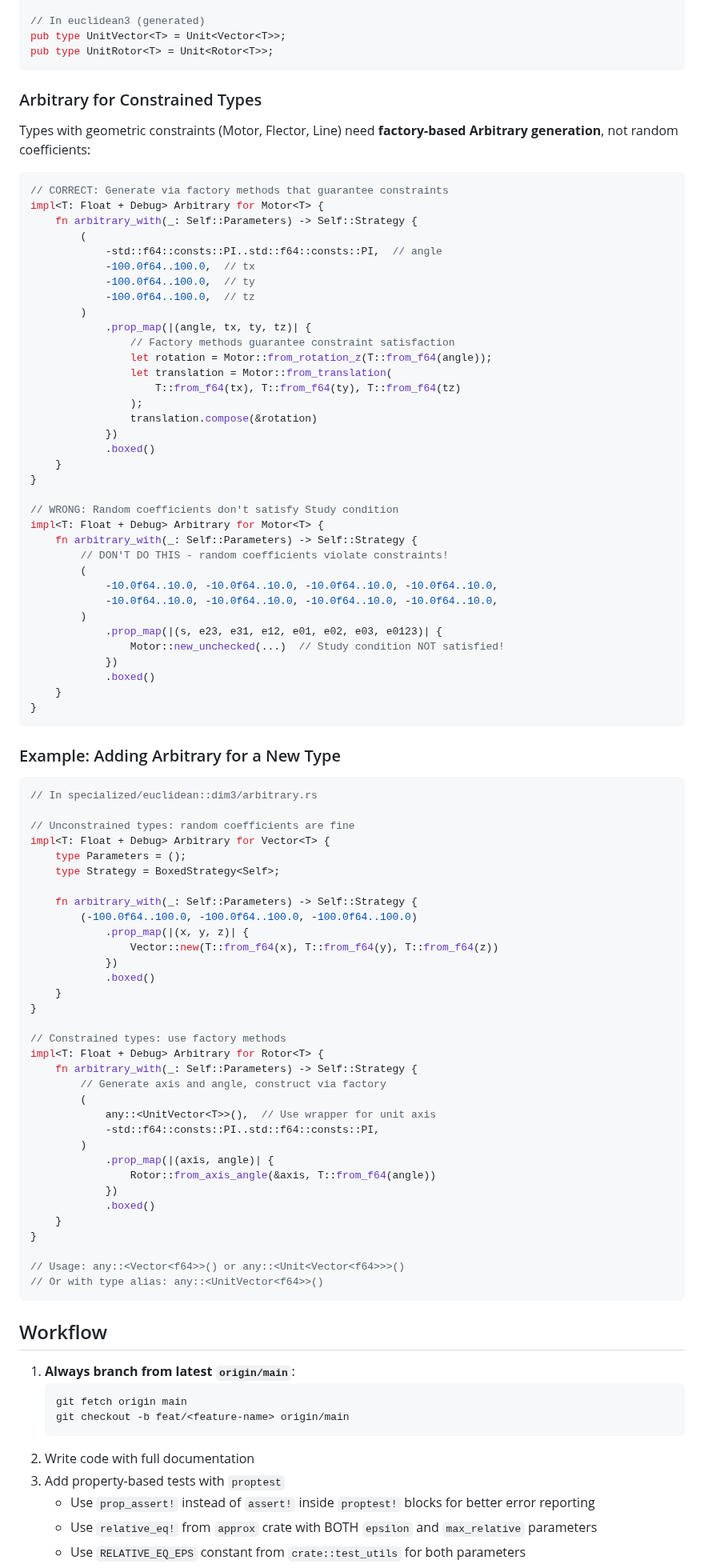
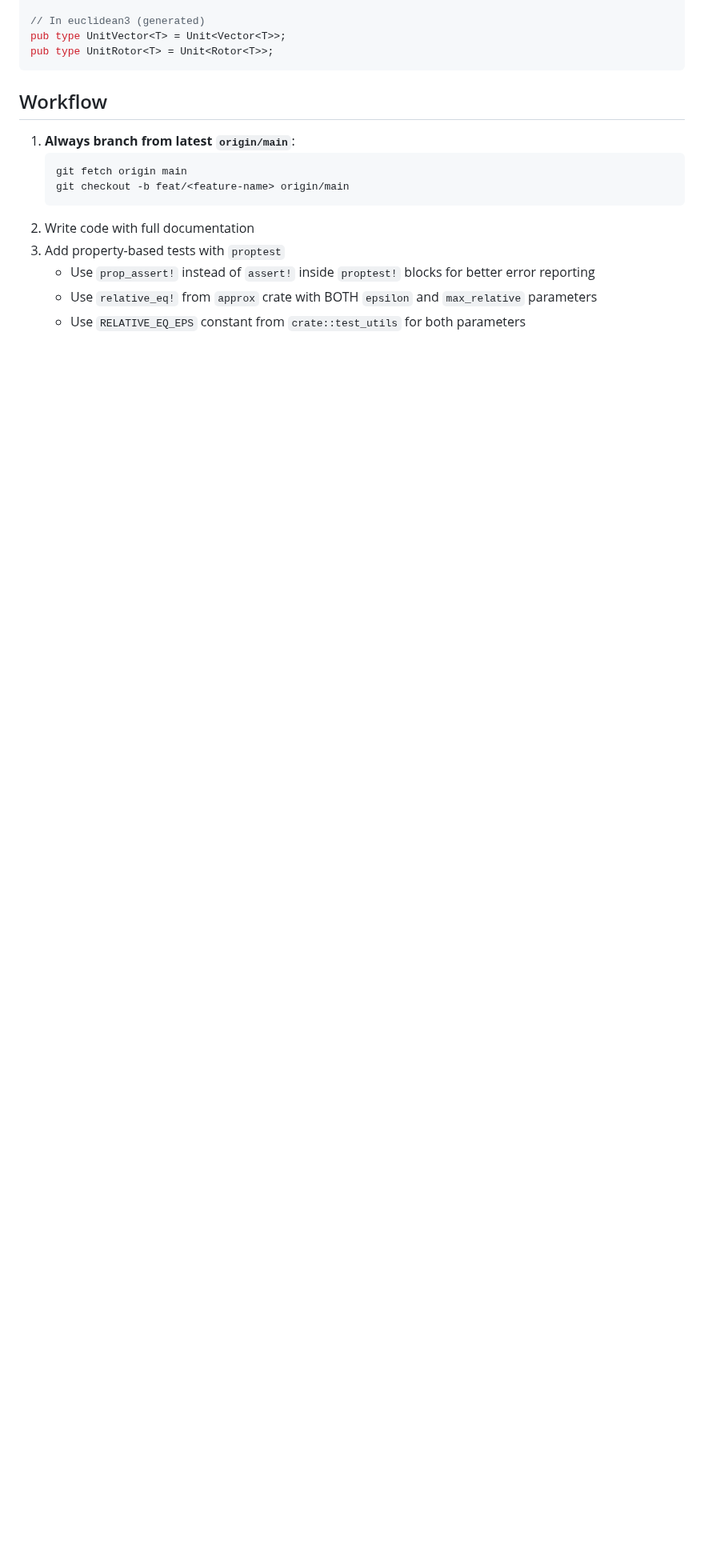
Before and after one commit to DevonMorris/clifford, a Markdown page: .claude/agents/implement.md, the part around the change. Shown at 80% size. GitHub-like rendering; blank space fills up the shorter version.

````diff
--- a/.claude/agents/implement.md
+++ b/.claude/agents/implement.md
@@ -209,86 +209,6 @@ pub type IdealPoint<T> = Ideal<Point<T>>;
 // In euclidean3 (generated)
 pub type UnitVector<T> = Unit<Vector<T>>;
 pub type UnitRotor<T> = Unit<Rotor<T>>;
-```
-
-### Arbitrary for Constrained Types
-
-Types with geometric constraints (Motor, Flector, Line) need **factory-based Arbitrary generation**, not random coefficients:
-
-```rust
-// CORRECT: Generate via factory methods that guarantee constraints
-impl<T: Float + Debug> Arbitrary for Motor<T> {
-    fn arbitrary_with(_: Self::Parameters) -> Self::Strategy {
-        (
-            -std::f64::consts::PI..std::f64::consts::PI,  // angle
-            -100.0f64..100.0,  // tx
-            -100.0f64..100.0,  // ty
-            -100.0f64..100.0,  // tz
-        )
-            .prop_map(|(angle, tx, ty, tz)| {
-                // Factory methods guarantee constraint satisfaction
-                let rotation = Motor::from_rotation_z(T::from_f64(angle));
-                let translation = Motor::from_translation(
-                    T::from_f64(tx), T::from_f64(ty), T::from_f64(tz)
-                );
-                translation.compose(&rotation)
-            })
-            .boxed()
-    }
-}
-
-// WRONG: Random coefficients don't satisfy Study condition
-impl<T: Float + Debug> Arbitrary for Motor<T> {
-    fn arbitrary_with(_: Self::Parameters) -> Self::Strategy {
-        // DON'T DO THIS - random coefficients violate constraints!
-        (
-            -10.0f64..10.0, -10.0f64..10.0, -10.0f64..10.0, -10.0f64..10.0,
-            -10.0f64..10.0, -10.0f64..10.0, -10.0f64..10.0, -10.0f64..10.0,
-        )
-            .prop_map(|(s, e23, e31, e12, e01, e02, e03, e0123)| {
-                Motor::new_unchecked(...)  // Study condition NOT satisfied!
-            })
-            .boxed()
-    }
-}
-```
-
-### Example: Adding Arbitrary for a New Type
-
-```rust
-// In specialized/euclidean::dim3/arbitrary.rs
-
-// Unconstrained types: random coefficients are fine
-impl<T: Float + Debug> Arbitrary for Vector<T> {
-    type Parameters = ();
-    type Strategy = BoxedStrategy<Self>;
-
-    fn arbitrary_with(_: Self::Parameters) -> Self::Strategy {
-        (-100.0f64..100.0, -100.0f64..100.0, -100.0f64..100.0)
-            .prop_map(|(x, y, z)| {
-                Vector::new(T::from_f64(x), T::from_f64(y), T::from_f64(z))
-            })
-            .boxed()
-    }
-}
-
-// Constrained types: use factory methods
-impl<T: Float + Debug> Arbitrary for Rotor<T> {
-    fn arbitrary_with(_: Self::Parameters) -> Self::Strategy {
-        // Generate axis and angle, construct via factory
-        (
-            any::<UnitVector<T>>(),  // Use wrapper for unit axis
-            -std::f64::consts::PI..std::f64::consts::PI,
-        )
-            .prop_map(|(axis, angle)| {
-                Rotor::from_axis_angle(&axis, T::from_f64(angle))
-            })
-            .boxed()
-    }
-}
-
-// Usage: any::<Vector<f64>>() or any::<Unit<Vector<f64>>>()
-// Or with type alias: any::<UnitVector<f64>>()
 ```
 
 ## Workflow
````
Also changed, not shown: .claude/agents/review.md (+0 -49 lines), CLAUDE.md (+0 -24 lines).
